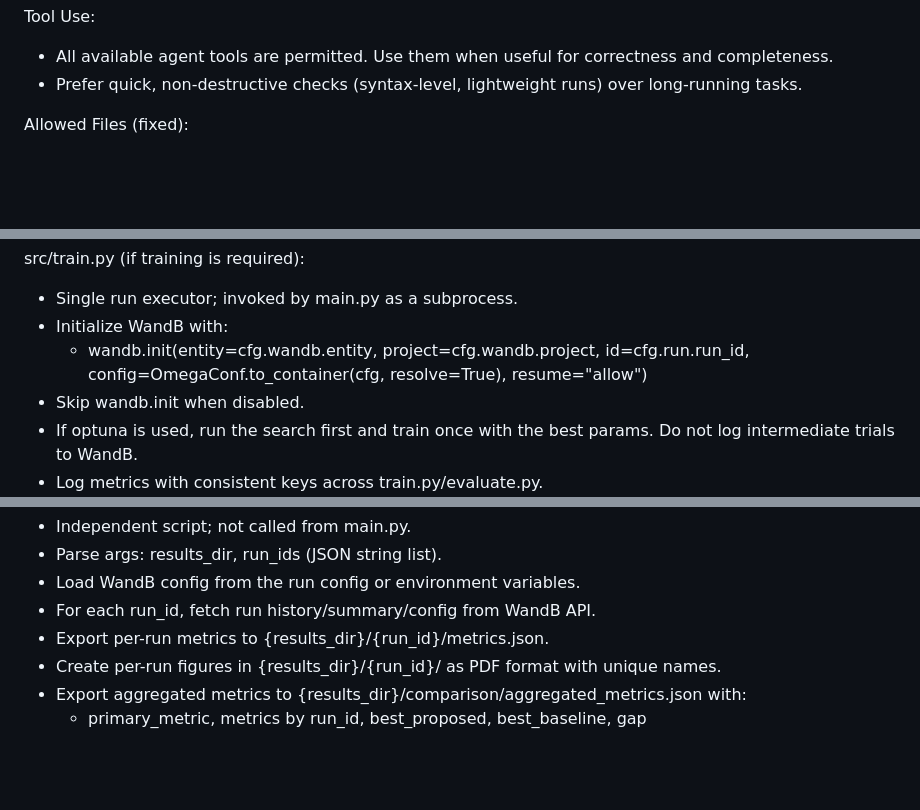
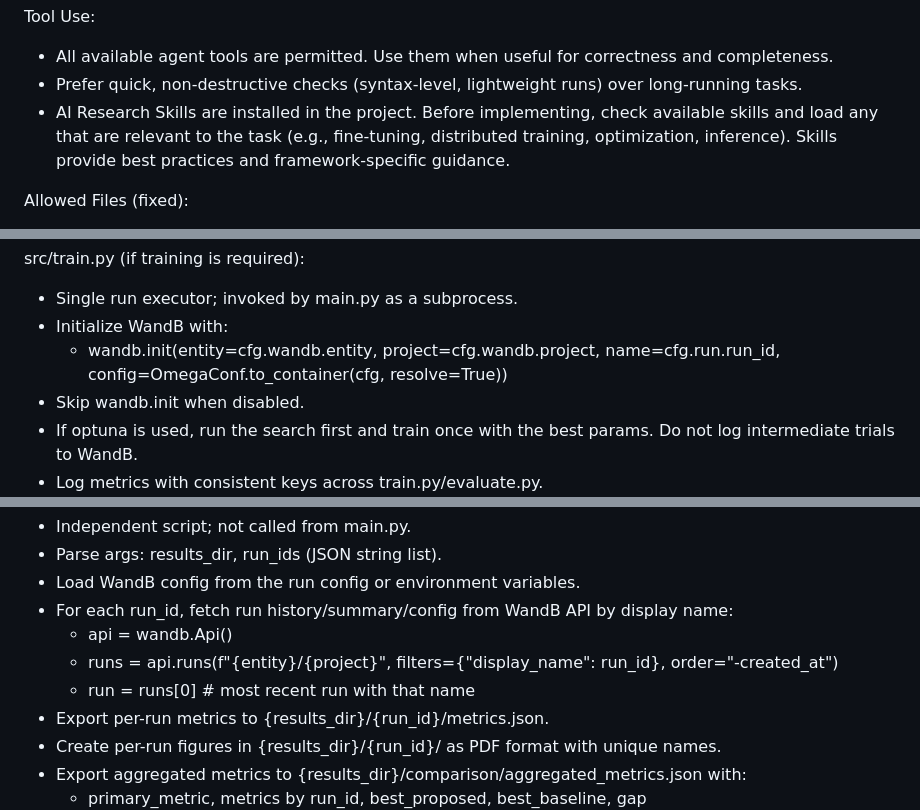
Before and after one commit to auto-res2/matsuzawa-20260213-3, a Markdown page: .github/prompts/run_code_generator.md, 3 parts joined by grey strips. GitHub-like rendering; blank space fills up the shorter version.

```diff
--- a/.github/prompts/run_code_generator.md
+++ b/.github/prompts/run_code_generator.md
@@ -14,6 +14,7 @@ Constraints:
 Tool Use:
 - All available agent tools are permitted. Use them when useful for correctness and completeness.
 - Prefer quick, non-destructive checks (syntax-level, lightweight runs) over long-running tasks.
+- AI Research Skills are installed in the project. Before implementing, check available skills and load any that are relevant to the task (e.g., fine-tuning, distributed training, optimization, inference). Skills provide best practices and framework-specific guidance.
 
 Allowed Files (fixed):
 - Dockerfile (repository root)
@@ -119,7 +120,7 @@ Required Outputs:
 src/train.py (if training is required):
 - Single run executor; invoked by main.py as a subprocess.
 - Initialize WandB with:
-	- wandb.init(entity=cfg.wandb.entity, project=cfg.wandb.project, id=cfg.run.run_id, config=OmegaConf.to_container(cfg, resolve=True), resume="allow")
+	- wandb.init(entity=cfg.wandb.entity, project=cfg.wandb.project, name=cfg.run.run_id, config=OmegaConf.to_container(cfg, resolve=True))
 - Skip wandb.init when disabled.
 - If optuna is used, run the search first and train once with the best params. Do not log intermediate trials to WandB.
 - Log metrics with consistent keys across train.py/evaluate.py.
@@ -137,7 +138,10 @@ src/evaluate.py:
 - Independent script; not called from main.py.
 - Parse args: results_dir, run_ids (JSON string list).
 - Load WandB config from the run config or environment variables.
-- For each run_id, fetch run history/summary/config from WandB API.
+- For each run_id, fetch run history/summary/config from WandB API by display name:
+	- api = wandb.Api()
+	- runs = api.runs(f"{entity}/{project}", filters={"display_name": run_id}, order="-created_at")
+	- run = runs[0]  # most recent run with that name
 - Export per-run metrics to {results_dir}/{run_id}/metrics.json.
 - Create per-run figures in {results_dir}/{run_id}/ as PDF format with unique names.
 - Export aggregated metrics to {results_dir}/comparison/aggregated_metrics.json with:
```
